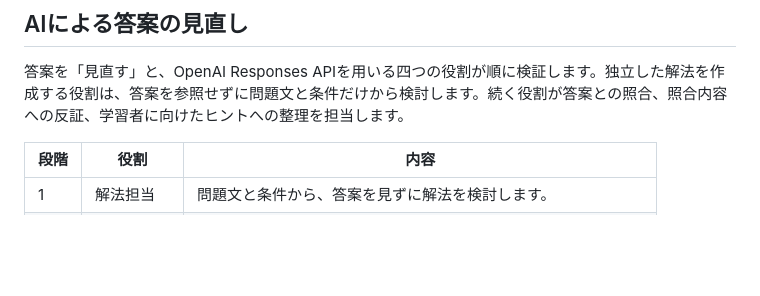
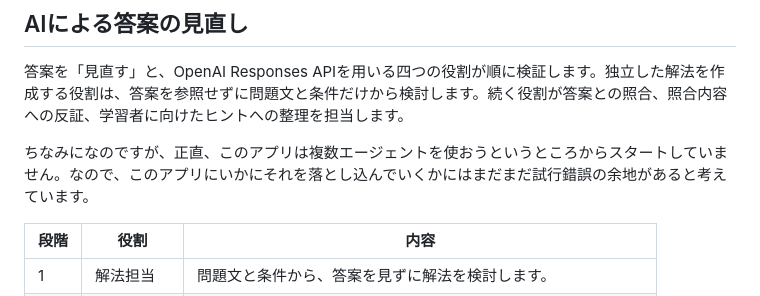
Before and after one commit to puppunosuke/shikitype, a Markdown page: README.md, the part around the change. Rendered like a GitHub page; blank space fills up the shorter version.

```diff
--- a/README.md
+++ b/README.md
@@ -46,6 +46,8 @@ SHIKITYPEは、大学受験の数学を対象に、紙とペンで行ってい
 ## AIによる答案の見直し
 
 答案を「見直す」と、OpenAI Responses APIを用いる四つの役割が順に検証します。独立した解法を作成する役割は、答案を参照せずに問題文と条件だけから検討します。続く役割が答案との照合、照合内容への反証、学習者に向けたヒントへの整理を担当します。
+
+ちなみになのですが、正直、このアプリは複数エージェントを使おうというところからスタートしていません。なので、このアプリにいかにそれを落とし込んでいくかにはまだまだ試行錯誤の余地があると考えています。
 
 | 段階 | 役割 | 内容 |
 | --- | --- | --- |
```
